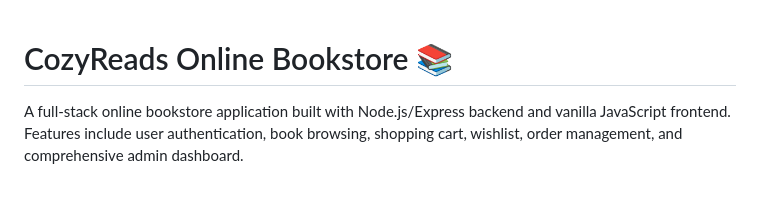
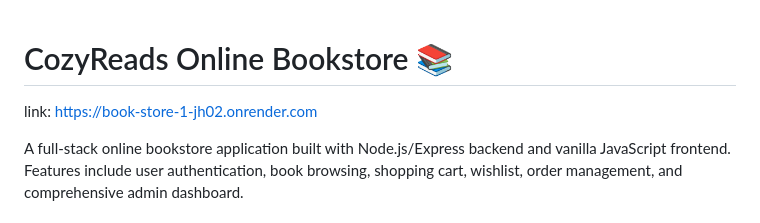
Before and after one commit to hellyrj/Book-store, a Markdown page: README.md, the part around the change. Drawn GitHub-style; blank space fills up the shorter version.

Commit message:
Update README with application link and features
Added a link to the application and enhanced the feature overview.

```diff
--- a/README.md
+++ b/README.md
@@ -1,6 +1,6 @@
 
 # CozyReads Online Bookstore 📚
-
+link: https://book-store-1-jh02.onrender.com
 
 A full-stack online bookstore application built with Node.js/Express backend and vanilla JavaScript frontend. Features include user authentication, book browsing, shopping cart, wishlist, order management, and comprehensive admin dashboard.
 
```
